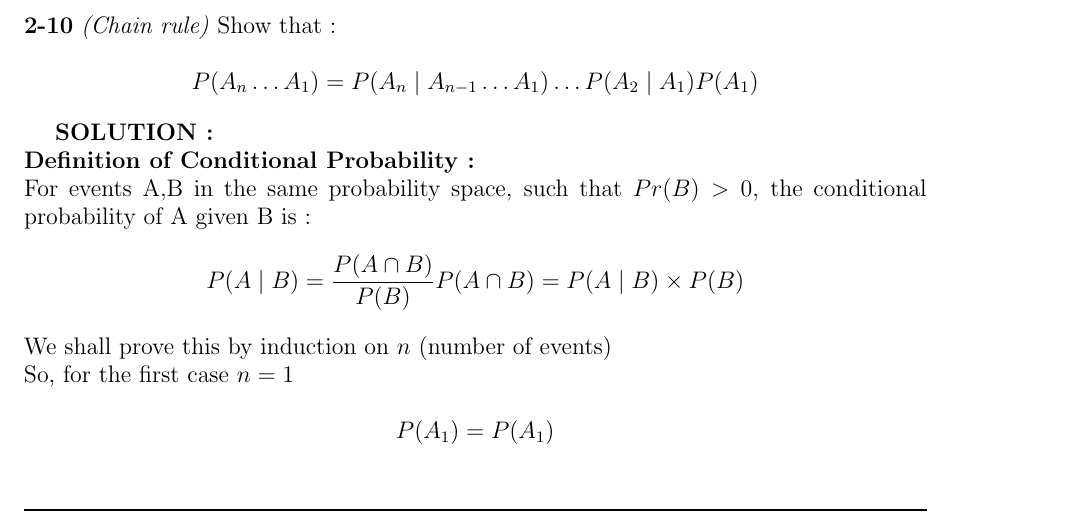
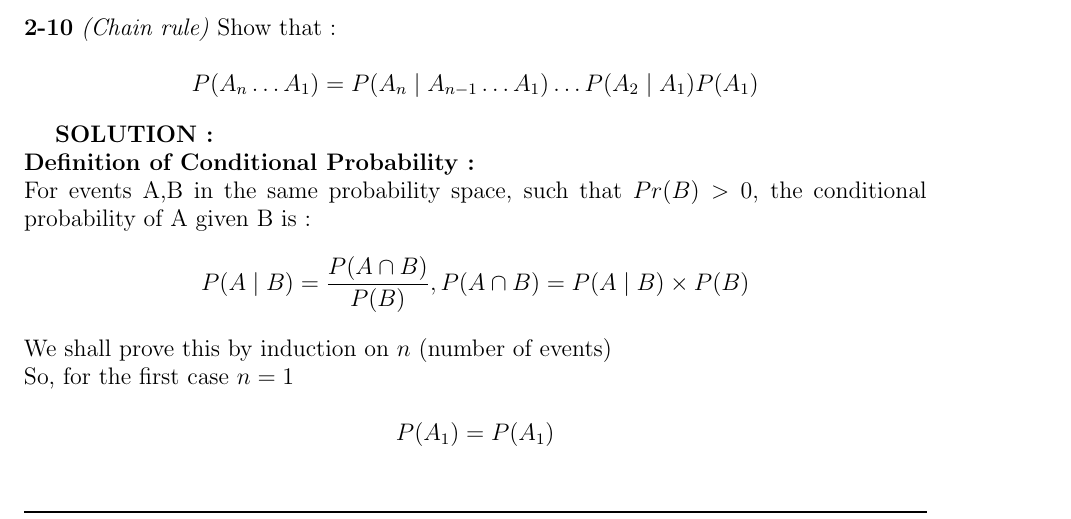
Before and after one commit to thiswasawasteoftime/thiswasawasteoftime.github.io, a LaTeX problem sheet (EE 325 Group 13 Assignment 2.tex): part of page 2 of 6, cut so that both start at the same text. Compiled offline with pdfLaTeX.

Commit message:
Add files via upload

```diff
--- a/EE 325 Group 13 Assignment 2.tex
+++ b/EE 325 Group 13 Assignment 2.tex
@@ -83,7 +83,7 @@ We will use the following equation for the proof :
 \hspace{1em} \large{\textbf{SOLUTION :}} \\
 \textbf{Definition of Conditional Probability :}\\
 For events A,B in the same probability space, such that $Pr(B) > 0$, the conditional probability of A given B is : \\
-$$P(A \mid B) = \frac{P(A \cap B)}{P(B)} \\
+$$P(A \mid B) = \frac{P(A \cap B)}{P(B)} ,
 P(A \cap B) = P(A \mid B) \times P(B) $$
 
 
```
Also changed, not shown: EE 325 Group 13 Assignment 2.pdf.
